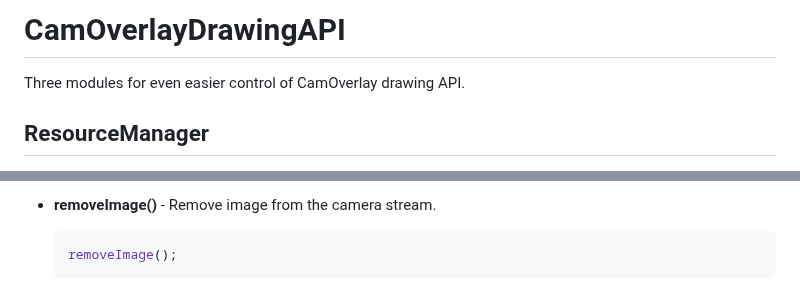
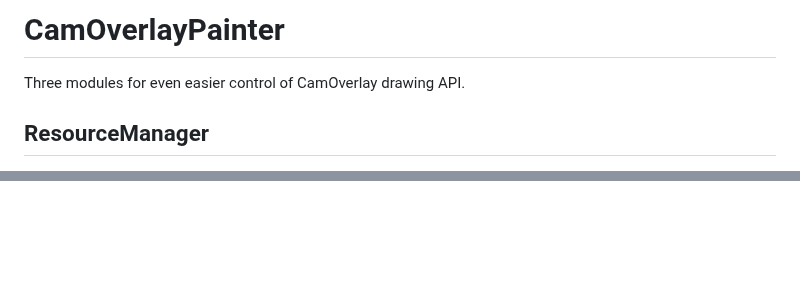
Before and after one commit to CamStreamer/CamStreamerLib, a Markdown page: doc/CamOverlayPainter.md, 2 parts joined by grey strips. Drawn GitHub-style; blank space fills up the shorter version.

````diff
--- a/doc/CamOverlayPainter.md
+++ b/doc/CamOverlayPainter.md
@@ -1,4 +1,4 @@
-# CamOverlayDrawingAPI
+# CamOverlayPainter
 
 Three modules for even easier control of CamOverlay drawing API.
 
@@ -130,5 +114,0 @@ Three modules for even easier control of CamOverlay drawing API.
--   **removeImage()** - Remove image from the camera stream.
-
-    ```javascript
-    removeImage();
-    ```
````
Also changed, not shown: other parts of doc/CamOverlayPainter.md (+22 -37 lines), 1 other file.
